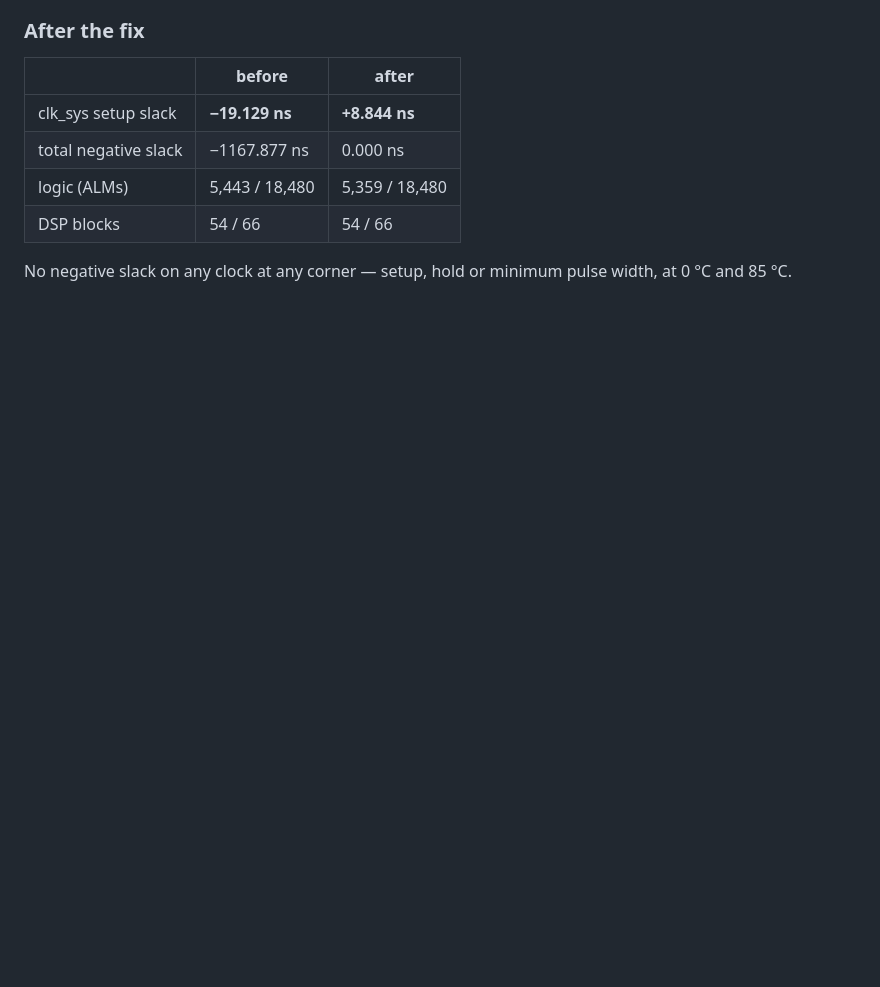
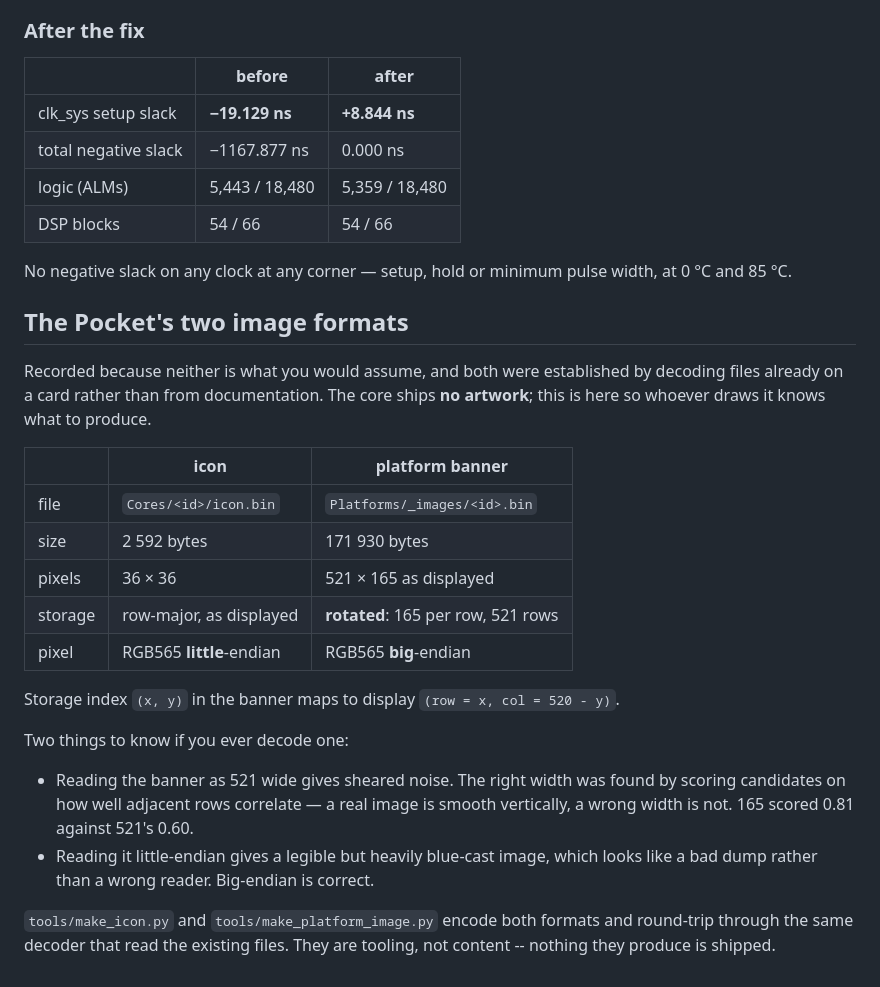
Before and after one commit to plasticbugs/analogue-pocket-pleiads, a Markdown page: docs/measurements.md, the part around the change. Drawn GitHub-style; blank space fills up the shorter version.

Commit message:
Drop the generated artwork; keep what was learned about the formats
The core ships no icon and no platform banner. Artwork is being supplied
separately, so generating placeholder art from rendered frames was not mine
to do.

What stays is the format knowledge, in docs/measurements.md and in the two
encoders, because it was established by decoding files off a card rather
than from documentation and neither format is what you would assume:

  icon.bin      36x36, RGB565 little-endian, 2592 bytes.
  platform .bin 521x165 as displayed but stored ROTATED -- 165 per row, 521
                rows -- and big-endian. Read as 521 wide it shears into
                noise; read little-endian it decodes legible but heavily
                blue-cast, which looks like a bad dump rather than a wrong
                reader.

tools/make_icon.py and tools/make_platform_image.py are tooling for whoever
draws the real thing, not content. Nothing they produce is shipped.

Everything functional stays: the browsable ROM slot, the Interact menu and
variants.json.

Co-Authored-By: Claude Opus 5 (1M context) <noreply@anthropic.com>

```diff
--- a/docs/measurements.md
+++ b/docs/measurements.md
@@ -347,3 +347,31 @@ Two changes, either of which would have done, and both are worth having:
 
 No negative slack on any clock at any corner — setup, hold or minimum pulse
 width, at 0 °C and 85 °C.
+
+## The Pocket's two image formats
+
+Recorded because neither is what you would assume, and both were established by
+decoding files already on a card rather than from documentation. The core ships
+**no artwork**; this is here so whoever draws it knows what to produce.
+
+| | icon | platform banner |
+|---|---|---|
+| file | `Cores/<id>/icon.bin` | `Platforms/_images/<id>.bin` |
+| size | 2 592 bytes | 171 930 bytes |
+| pixels | 36 × 36 | 521 × 165 as displayed |
+| storage | row-major, as displayed | **rotated**: 165 per row, 521 rows |
+| pixel | RGB565 **little**-endian | RGB565 **big**-endian |
+
+Storage index `(x, y)` in the banner maps to display `(row = x, col = 520 - y)`.
+
+Two things to know if you ever decode one:
+
+- Reading the banner as 521 wide gives sheared noise. The right width was found
+  by scoring candidates on how well adjacent rows correlate — a real image is
+  smooth vertically, a wrong width is not. 165 scored 0.81 against 521's 0.60.
+- Reading it little-endian gives a legible but heavily blue-cast image, which
+  looks like a bad dump rather than a wrong reader. Big-endian is correct.
+
+`tools/make_icon.py` and `tools/make_platform_image.py` encode both formats and
+round-trip through the same decoder that read the existing files. They are
+tooling, not content -- nothing they produce is shipped.
```
